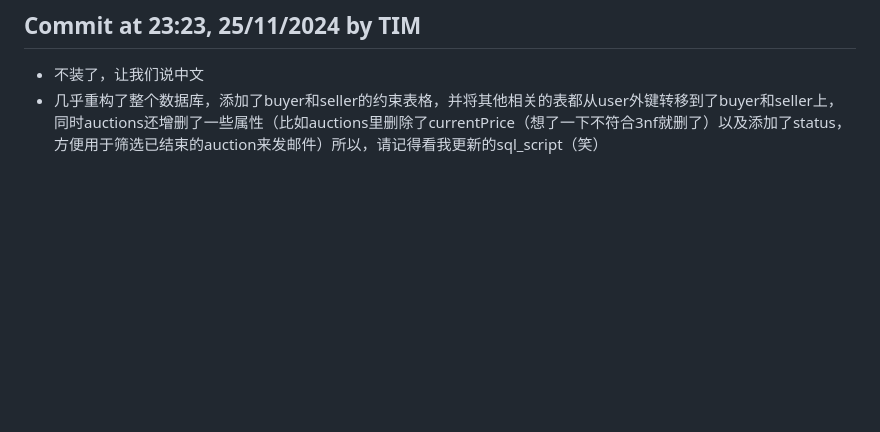
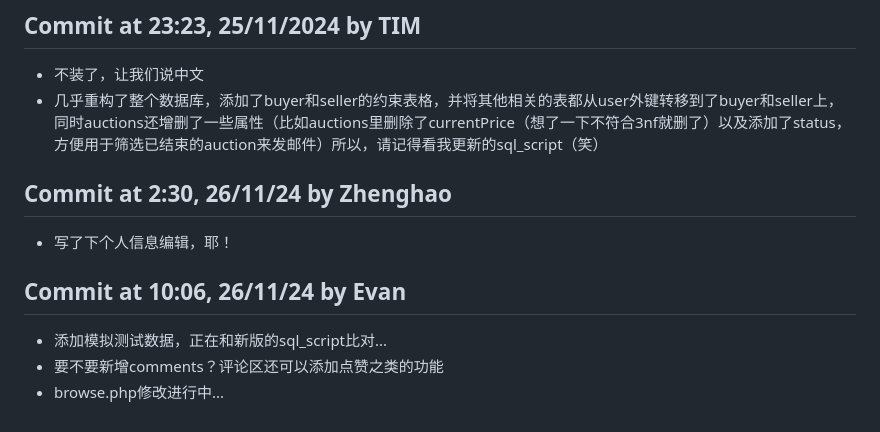
Before and after one commit to Hanekawa1012/Database-Group-4-Project, a Markdown page: README.md, the part around the change. Rendered like a GitHub page; blank space fills up the shorter version.

```diff
--- a/README.md
+++ b/README.md
@@ -93,3 +93,11 @@
 ## Commit at 23:23, 25/11/2024 by TIM
 - 不装了，让我们说中文
 - 几乎重构了整个数据库，添加了buyer和seller的约束表格，并将其他相关的表都从user外键转移到了buyer和seller上，同时auctions还增删了一些属性（比如auctions里删除了currentPrice（想了一下不符合3nf就删了）以及添加了status，方便用于筛选已结束的auction来发邮件）所以，请记得看我更新的sql_script（笑）
+
+## Commit at 2:30, 26/11/24 by Zhenghao
+- 写了下个人信息编辑，耶！
+
+## Commit at 10:06, 26/11/24 by Evan
+- 添加模拟测试数据，正在和新版的sql_script比对...
+- 要不要新增comments？评论区还可以添加点赞之类的功能
+- browse.php修改进行中...
```
